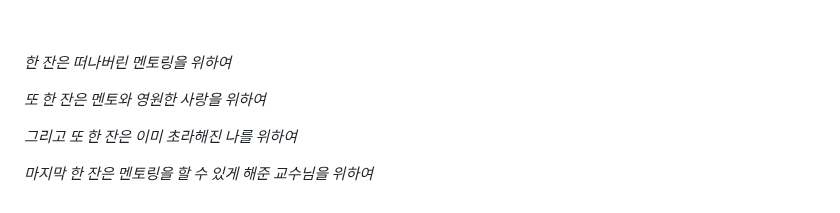
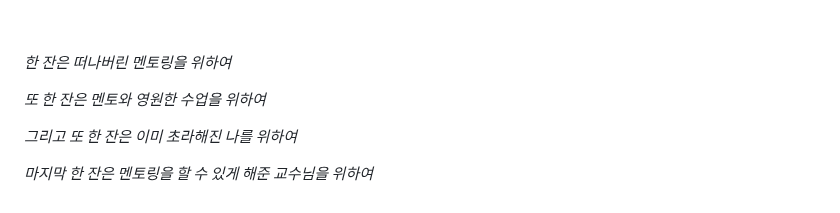
Before and after one commit to Jinwoooooooo/WEB1-HTML, a Markdown page: README.md, the part around the change. Rendered like a GitHub page.

```diff
--- a/README.md
+++ b/README.md
@@ -76,7 +76,7 @@
 
 *한 잔은 떠나버린 멘토링을 위하여*
 
-*또 한 잔은 멘토와 영원한 사랑을 위하여*
+*또 한 잔은 멘토와 영원한 수업을 위하여*
 
 *그리고 또 한 잔은 이미 초라해진 나를 위하여*
 
```
